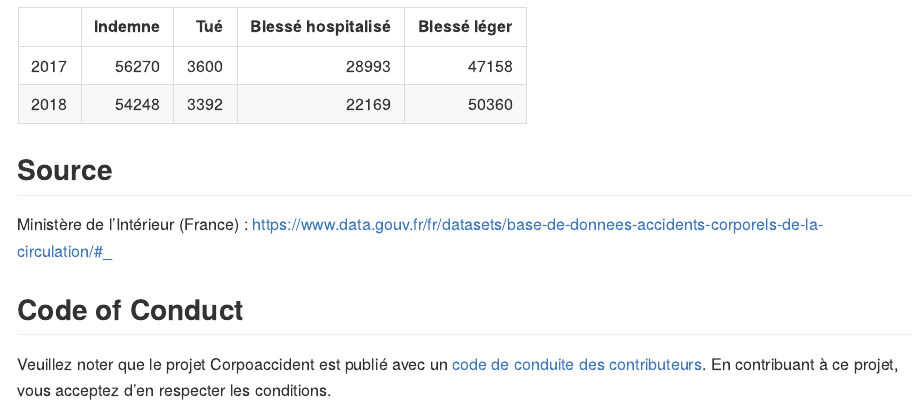
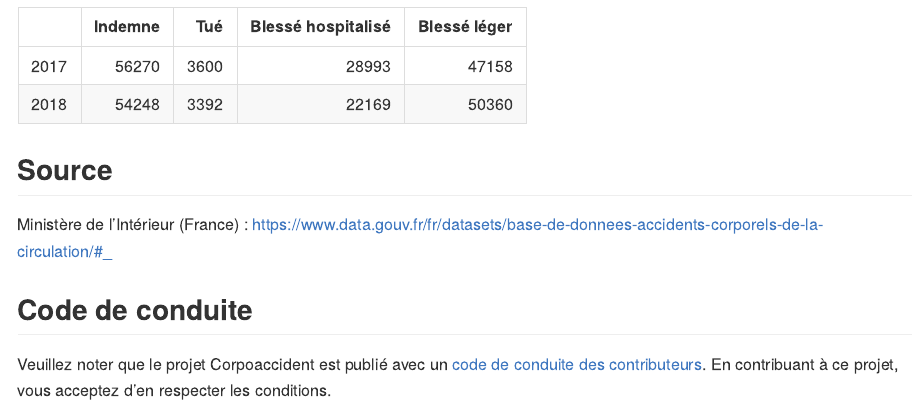
Before and after one commit to ngsanogo/corpoaccident, an R Markdown document (README.Rmd): the page in a window 1100 px wide, from 2360 px down. The pictures show the output file README.md that the author committed with the source, drawn offline in the style of GitHub; badge pictures from the web are left out.

Commit message:
update readme

```diff
--- a/README.Rmd
+++ b/README.Rmd
@@ -90,6 +90,6 @@ table(df$an, df$grav) %>%
 
 Ministère de l'Intérieur (France) : https://www.data.gouv.fr/fr/datasets/base-de-donnees-accidents-corporels-de-la-circulation/#_
 
-## Code of Conduct
+## Code de conduite
 
 Veuillez noter que le projet Corpoaccident est publié avec un [code de conduite des contributeurs](https://contributor-covenant.org/version/2/0/CODE_OF_CONDUCT.html). En contribuant à ce projet, vous acceptez d'en respecter les conditions.
```
Also changed, not shown: README.md.
